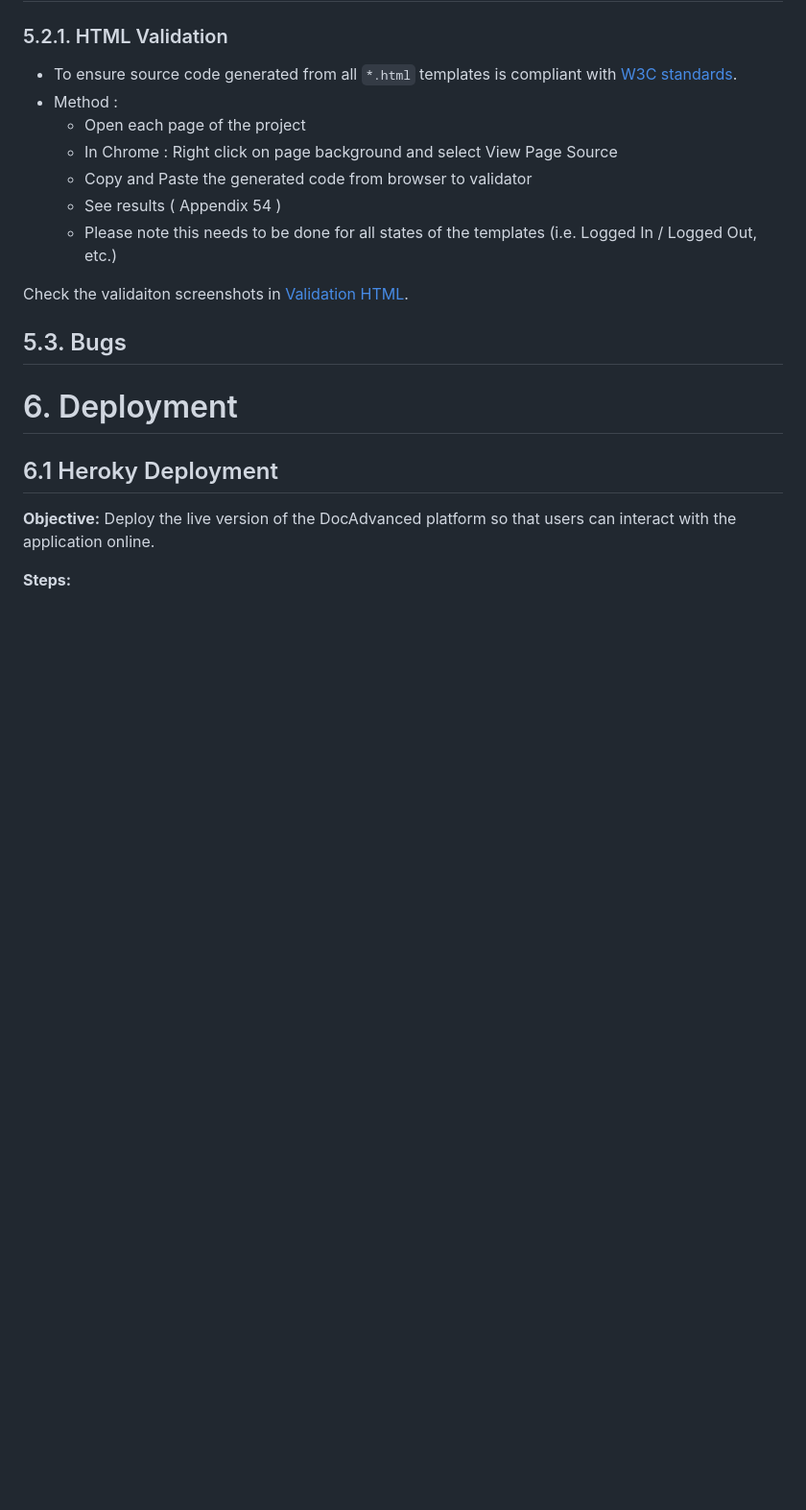
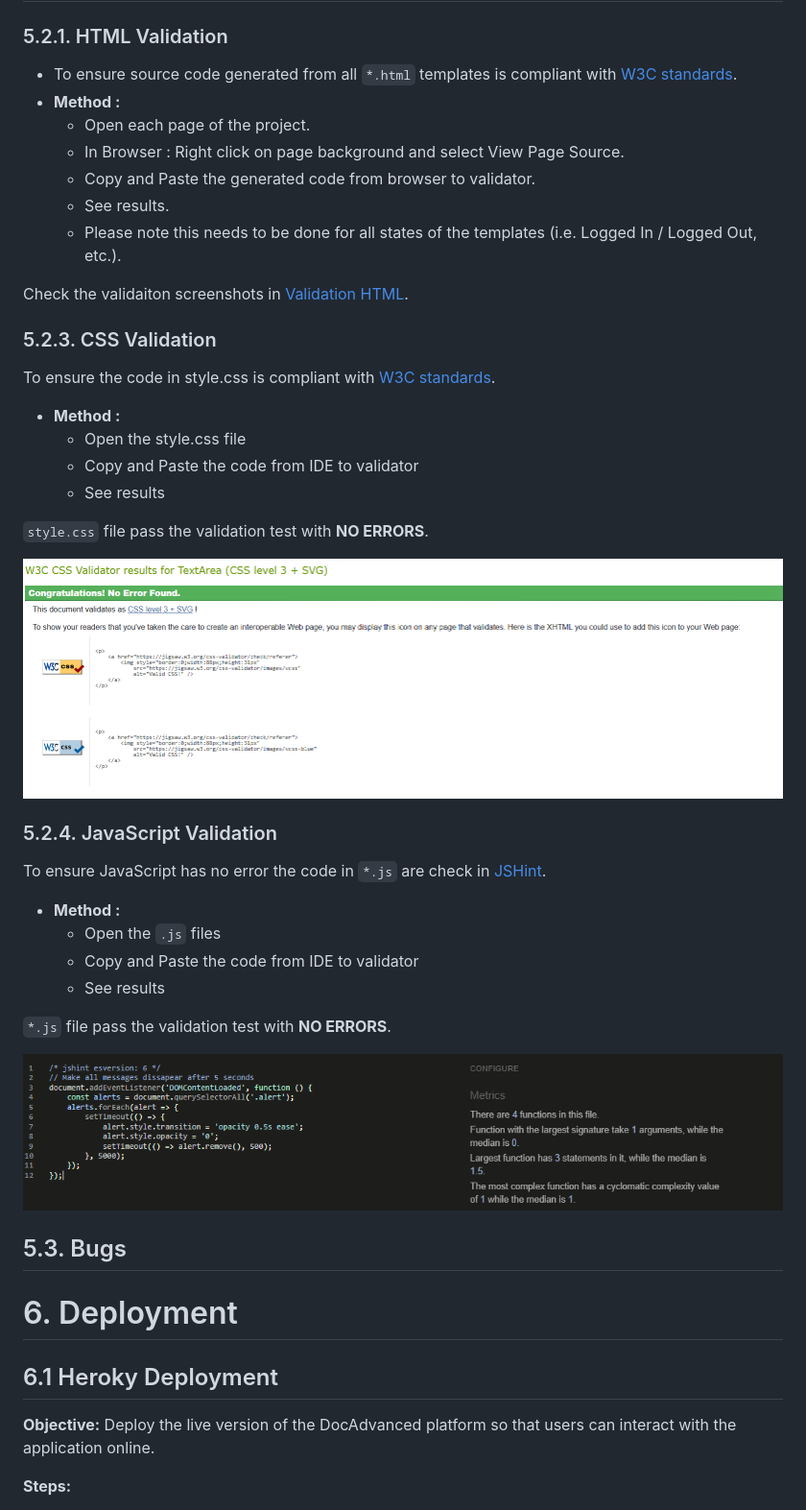
Before and after one commit to Jonatas-01/DocAdvanced, a Markdown page: README.md, the part around the change. Shown: that part at 96% size. Rendered like a GitHub page; pictures changed too: docs/validation/css/css-validation.png (added), docs/validation/js/js-validation.png (added); blank space fills up the shorter version.

```diff
--- a/README.md
+++ b/README.md
@@ -466,15 +466,36 @@ All tests were **completed successfully**, and any bugs discovered during testin
 ## 5.2. Validation
 ### 5.2.1. HTML Validation
 - To ensure source code generated from all `*.html` templates is compliant with [W3C standards](https://validator.w3.org/).
-- Method :
-    - Open each page of the project
-    - In Chrome : Right click on page background and select View Page Source
-    - Copy and Paste the generated code from browser to validator
-    - See results ( Appendix 54 )
-    - Please note this needs to be done for all states of the templates (i.e. Logged In / Logged Out, etc.)
+- **Method :**
+    - Open each page of the project.
+    - In Browser : Right click on page background and select View Page Source.
+    - Copy and Paste the generated code from browser to validator.
+    - See results.
+    - Please note this needs to be done for all states of the templates (i.e. Logged In / Logged Out, etc.).
 
  Check the validaiton screenshots in [Validation HTML](/docs/validation/validation-html.md).
 
+### 5.2.3. CSS Validation
+To ensure the code in style.css is compliant with [W3C standards](https://jigsaw.w3.org/css-validator/).
+- **Method :**
+    - Open the style.css file
+    - Copy and Paste the code from IDE to validator
+    - See results
+
+`style.css` file pass the validation test with **NO ERRORS**.
+
+![CSS Validation](/docs/validation/css/css-validation.png)
+
+### 5.2.4. JavaScript Validation
+To ensure JavaScript has no error the code in `*.js` are check in [JSHint](https://jshint.com/).
+- **Method :**
+    - Open the `.js` files
+    - Copy and Paste the code from IDE to validator
+    - See results
+
+`*.js` file pass the validation test with **NO ERRORS**.
+
+![JS Validation](/docs/validation/js/js-validation.png)
 
 ## 5.3. Bugs
 
```
Also changed, not shown: 4 other files.
